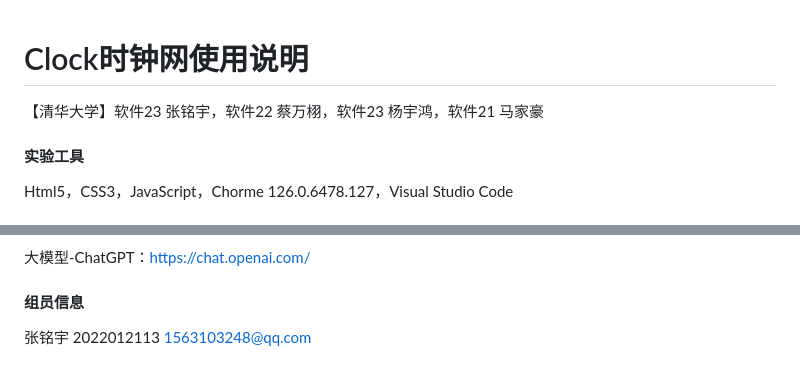
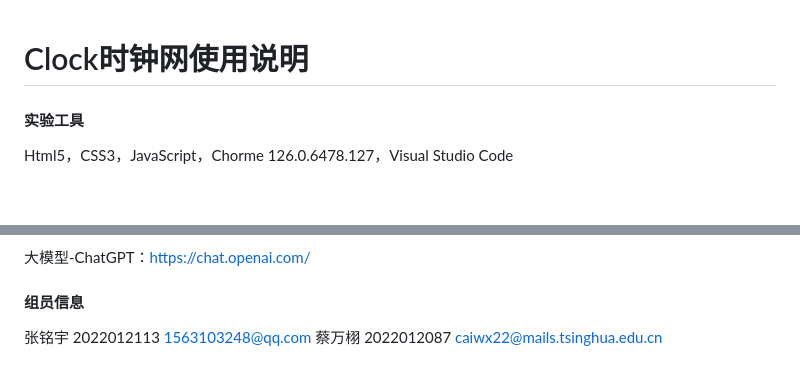
Before and after one commit to HuiY1/Clock, a Markdown page: README.md, 2 parts joined by grey strips. GitHub-like rendering.

```diff
--- a/README.md
+++ b/README.md
@@ -1,5 +1,4 @@
 # Clock时钟网使用说明
-【清华大学】软件23 张铭宇，软件22 蔡万栩，软件23 杨宇鸿，软件21 马家豪
 
 
 
@@ -117,3 +116,4 @@ SVG + JS 时钟简易教程-CSDN：https://blog.csdn.net/study_way/article/detai
 #### 组员信息
 
 张铭宇 2022012113 1563103248@qq.com
+蔡万栩 2022012087 caiwx22@mails.tsinghua.edu.cn
```
